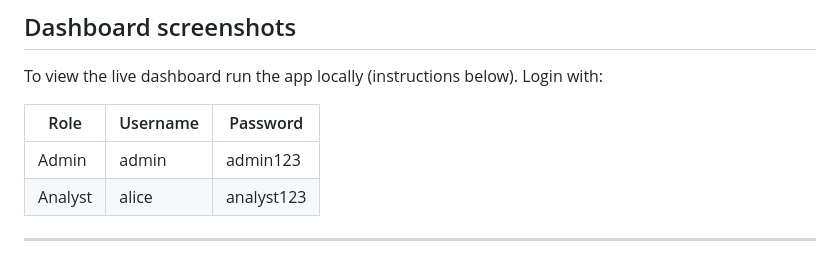
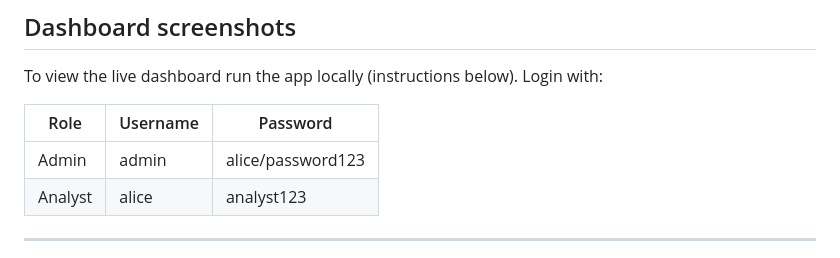
Before and after one commit to Scottie222/RetailCo-Security-Awareness, a Markdown page: README.md, the part around the change. Rendered like a GitHub page.

Commit message:
Update Admin password in README

```diff
--- a/README.md
+++ b/README.md
@@ -47,7 +47,7 @@ To view the live dashboard run the app locally (instructions below). Login with:
 
 | Role | Username | Password |
 |---|---|---|
-| Admin | admin | admin123 |
+| Admin | admin | alice/password123|
 | Analyst | alice | analyst123 |
 
 ---
```
